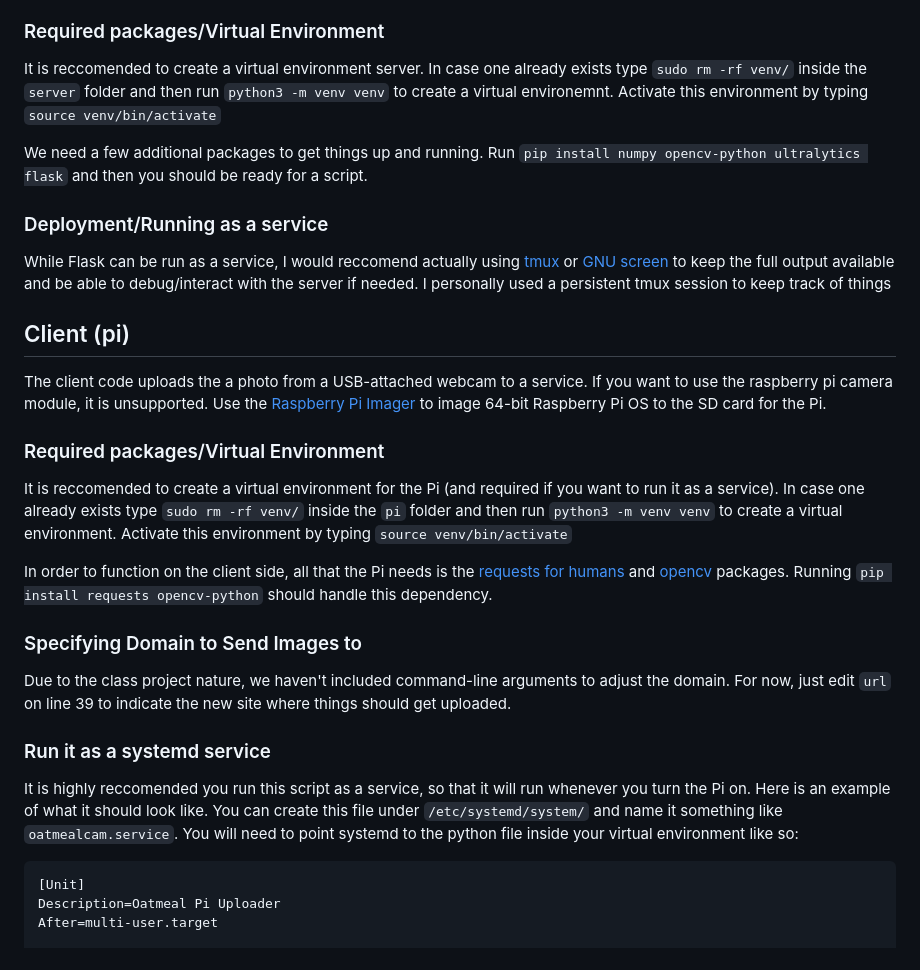
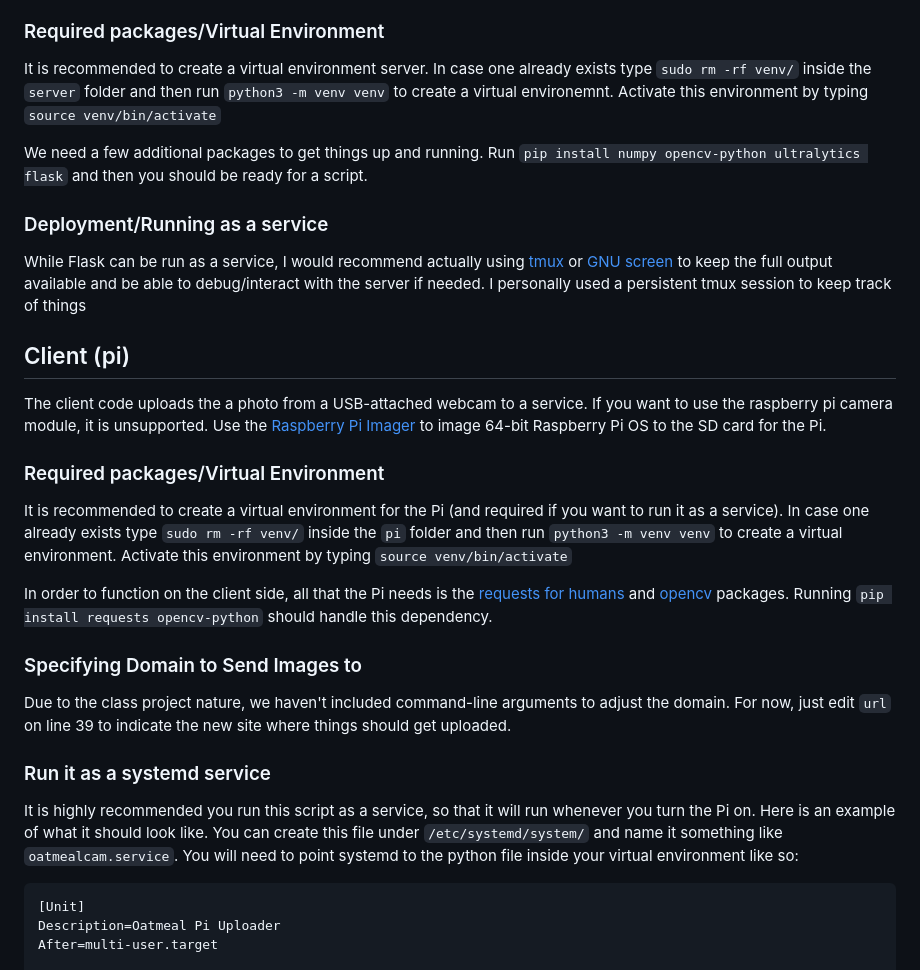
Before and after one commit to evinjaff/oatmeal-cv-server, a Markdown page: README.md, the part around one of its changes. Rendered like a GitHub page.

Commit message:
spelling brainfart

````diff
--- a/README.md
+++ b/README.md
@@ -12,13 +11,13 @@ The server folder holds all the code needed to run the Flask server that display
 
 ### Required packages/Virtual Environment
 
-It is reccomended to create a virtual environment server. In case one already exists type `sudo rm -rf venv/` inside the `server` folder and then run `python3 -m venv venv` to create a virtual environemnt. Activate this environment by typing `source venv/bin/activate`
+It is recommended to create a virtual environment server. In case one already exists type `sudo rm -rf venv/` inside the `server` folder and then run `python3 -m venv venv` to create a virtual environemnt. Activate this environment by typing `source venv/bin/activate`
 
 We need a few additional packages to get things up and running. Run `pip install numpy opencv-python ultralytics flask` and then you should be ready for a script.
 
 ### Deployment/Running as a service
 
-While Flask can be run as a service, I would reccomend actually using [tmux](https://tmuxcheatsheet.com/) or [GNU screen](https://www.gnu.org/software/screen/) to keep the full output available and be able to debug/interact with the server if needed. I personally used a persistent tmux session to keep track of things
+While Flask can be run as a service, I would recommend actually using [tmux](https://tmuxcheatsheet.com/) or [GNU screen](https://www.gnu.org/software/screen/) to keep the full output available and be able to debug/interact with the server if needed. I personally used a persistent tmux session to keep track of things
 
 ## Client (pi)
 
@@ -26,7 +25,7 @@ The client code uploads the a photo from a USB-attached webcam to a service. If
 
 ### Required packages/Virtual Environment
 
-It is reccomended to create a virtual environment for the Pi (and required if you want to run it as a service). In case one already exists type `sudo rm -rf venv/` inside the `pi` folder and then run `python3 -m venv venv` to create a virtual environment. Activate this environment by typing `source venv/bin/activate`
+It is recommended to create a virtual environment for the Pi (and required if you want to run it as a service). In case one already exists type `sudo rm -rf venv/` inside the `pi` folder and then run `python3 -m venv venv` to create a virtual environment. Activate this environment by typing `source venv/bin/activate`
 
 In order to function on the client side, all that the Pi needs is the [requests for humans](https://requests.readthedocs.io/) and [opencv](https://pypi.org/project/opencv-python/) packages. Running `pip install requests opencv-python` should handle this dependency.
 
@@ -36,7 +35,7 @@ Due to the class project nature, we haven't included command-line arguments to a
 
 ### Run it as a systemd service
 
-It is highly reccomended you run this script as a service, so that it will run whenever you turn the Pi on. Here is an example of what it should look like. You can create this file under `/etc/systemd/system/` and name it something like `oatmealcam.service`. You will need to point systemd to the python file inside your virtual environment like so:
+It is highly recommended you run this script as a service, so that it will run whenever you turn the Pi on. Here is an example of what it should look like. You can create this file under `/etc/systemd/system/` and name it something like `oatmealcam.service`. You will need to point systemd to the python file inside your virtual environment like so:
 
 ```
 [Unit]
````
Also changed, not shown: other parts of README.md (+0 -1 lines).
